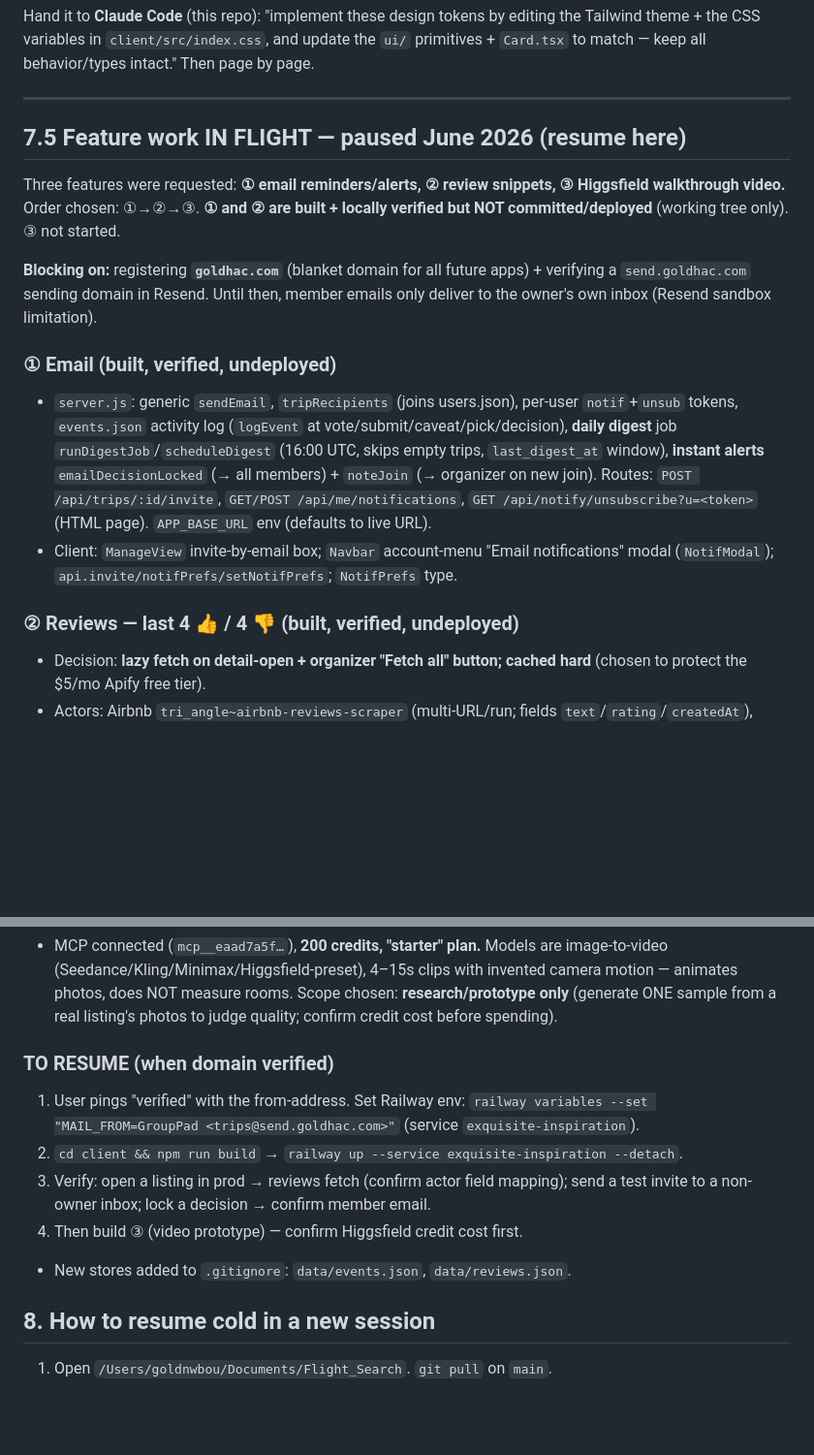
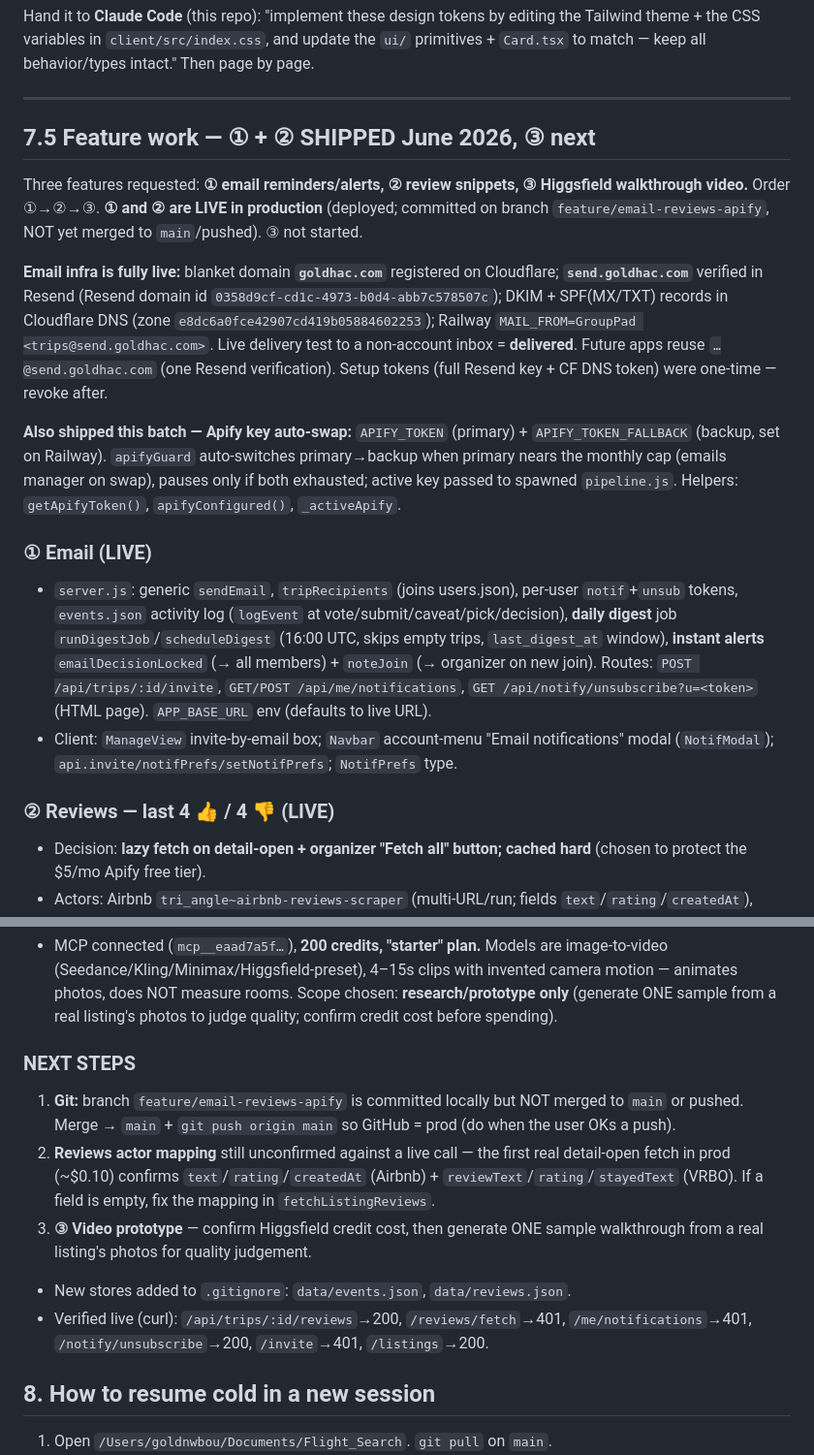
Before and after one commit to goldhac/grouppad, a Markdown page: HANDOFF.md, 2 parts joined by grey strips. Shown at 97% size. Drawn GitHub-style; blank space fills up the shorter version.

Commit message:
Update HANDOFF: email + reviews + apify auto-swap shipped to prod
Co-Authored-By: Claude Opus 4.8 <noreply@anthropic.com>

```diff
--- a/HANDOFF.md
+++ b/HANDOFF.md
@@ -175,17 +175,19 @@ primitives + `Card.tsx` to match — keep all behavior/types intact." Then page
 
 ---
 
-## 7.5 Feature work IN FLIGHT — paused June 2026 (resume here)
+## 7.5 Feature work — ① + ② SHIPPED June 2026, ③ next
 
-Three features were requested: **① email reminders/alerts, ② review snippets, ③ Higgsfield walkthrough video.** Order chosen: ①→②→③. **① and ② are built + locally verified but NOT committed/deployed** (working tree only). ③ not started.
+Three features requested: **① email reminders/alerts, ② review snippets, ③ Higgsfield walkthrough video.** Order ①→②→③. **① and ② are LIVE in production** (deployed; committed on branch `feature/email-reviews-apify`, NOT yet merged to `main`/pushed). ③ not started.
 
-**Blocking on:** registering **`goldhac.com`** (blanket domain for all future apps) + verifying a `send.goldhac.com` sending domain in Resend. Until then, member emails only deliver to the owner's own inbox (Resend sandbox limitation).
+**Email infra is fully live:** blanket domain **`goldhac.com`** registered on Cloudflare; **`send.goldhac.com`** verified in Resend (Resend domain id `0358d9cf-cd1c-4973-b0d4-abb7c578507c`); DKIM + SPF(MX/TXT) records in Cloudflare DNS (zone `e8dc6a0fce42907cd419b05884602253`); Railway `MAIL_FROM=GroupPad <trips@send.goldhac.com>`. Live delivery test to a non-account inbox = **delivered**. Future apps reuse `…@send.goldhac.com` (one Resend verification). Setup tokens (full Resend key + CF DNS token) were one-time — revoke after.
 
-### ① Email (built, verified, undeployed)
+**Also shipped this batch — Apify key auto-swap:** `APIFY_TOKEN` (primary) + `APIFY_TOKEN_FALLBACK` (backup, set on Railway). `apifyGuard` auto-switches primary→backup when primary nears the monthly cap (emails manager on swap), pauses only if both exhausted; active key passed to spawned `pipeline.js`. Helpers: `getApifyToken()`, `apifyConfigured()`, `_activeApify`.
+
+### ① Email (LIVE)
 - `server.js`: generic `sendEmail`, `tripRecipients` (joins users.json), per-user `notif`+`unsub` tokens, `events.json` activity log (`logEvent` at vote/submit/caveat/pick/decision), **daily digest** job `runDigestJob`/`scheduleDigest` (16:00 UTC, skips empty trips, `last_digest_at` window), **instant alerts** `emailDecisionLocked` (→ all members) + `noteJoin` (→ organizer on new join). Routes: `POST /api/trips/:id/invite`, `GET/POST /api/me/notifications`, `GET /api/notify/unsubscribe?u=<token>` (HTML page). `APP_BASE_URL` env (defaults to live URL).
 - Client: `ManageView` invite-by-email box; `Navbar` account-menu "Email notifications" modal (`NotifModal`); `api.invite/notifPrefs/setNotifPrefs`; `NotifPrefs` type.
 
-### ② Reviews — last 4 👍 / 4 👎 (built, verified, undeployed)
+### ② Reviews — last 4 👍 / 4 👎 (LIVE)
 - Decision: **lazy fetch on detail-open + organizer "Fetch all" button; cached hard** (chosen to protect the $5/mo Apify free tier).
 - Actors: Airbnb `tri_angle~airbnb-reviews-scraper` (multi-URL/run; fields `text`/`rating`/`createdAt`), VRBO `powerai~vrbo-reviews-scraper` (1 URL/run; `reviewText`/`rating`/`stayedText`). $0.005/review (~$1.40 for the 14-home LA board, one-time). Split by stars (≥4 pos / ≤3 neg).
 - `server.js`: `runApifyActor`, `shapeReviews`, `fetchListingReviews`, per-trip `reviews.json` cache (`loadReviews/saveReviews`). Routes: `GET /api/trips/:id/reviews` (free cached map), `POST …/reviews/fetch` (requireAuth + apifyGuard + rateLimit), `POST …/reviews/refresh-all` (requireTripOwner, cap 40).
@@ -195,12 +197,12 @@ Three features were requested: **① email reminders/alerts, ② review snippets
 ### ③ Higgsfield walkthrough — NOT started
 - MCP connected (`mcp__eaad7a5f…`), **200 credits, "starter" plan.** Models are image-to-video (Seedance/Kling/Minimax/Higgsfield-preset), 4–15s clips with invented camera motion — animates photos, does NOT measure rooms. Scope chosen: **research/prototype only** (generate ONE sample from a real listing's photos to judge quality; confirm credit cost before spending).
 
-### TO RESUME (when domain verified)
-1. User pings "verified" with the from-address. Set Railway env: `railway variables --set "MAIL_FROM=GroupPad <trips@send.goldhac.com>"` (service `exquisite-inspiration`).
-2. `cd client && npm run build` → `railway up --service exquisite-inspiration --detach`.
-3. Verify: open a listing in prod → reviews fetch (confirm actor field mapping); send a test invite to a non-owner inbox; lock a decision → confirm member email.
-4. Then build ③ (video prototype) — confirm Higgsfield credit cost first.
+### NEXT STEPS
+1. **Git:** branch `feature/email-reviews-apify` is committed locally but NOT merged to `main` or pushed. Merge → `main` + `git push origin main` so GitHub = prod (do when the user OKs a push).
+2. **Reviews actor mapping** still unconfirmed against a live call — the first real detail-open fetch in prod (~$0.10) confirms `text`/`rating`/`createdAt` (Airbnb) + `reviewText`/`rating`/`stayedText` (VRBO). If a field is empty, fix the mapping in `fetchListingReviews`.
+3. **③ Video prototype** — confirm Higgsfield credit cost, then generate ONE sample walkthrough from a real listing's photos for quality judgement.
 - New stores added to `.gitignore`: `data/events.json`, `data/reviews.json`.
+- Verified live (curl): `/api/trips/:id/reviews`→200, `/reviews/fetch`→401, `/me/notifications`→401, `/notify/unsubscribe`→200, `/invite`→401, `/listings`→200.
 
 ## 8. How to resume cold in a new session
 1. Open `/Users/goldnwbou/Documents/Flight_Search`. `git pull` on `main`.
```
